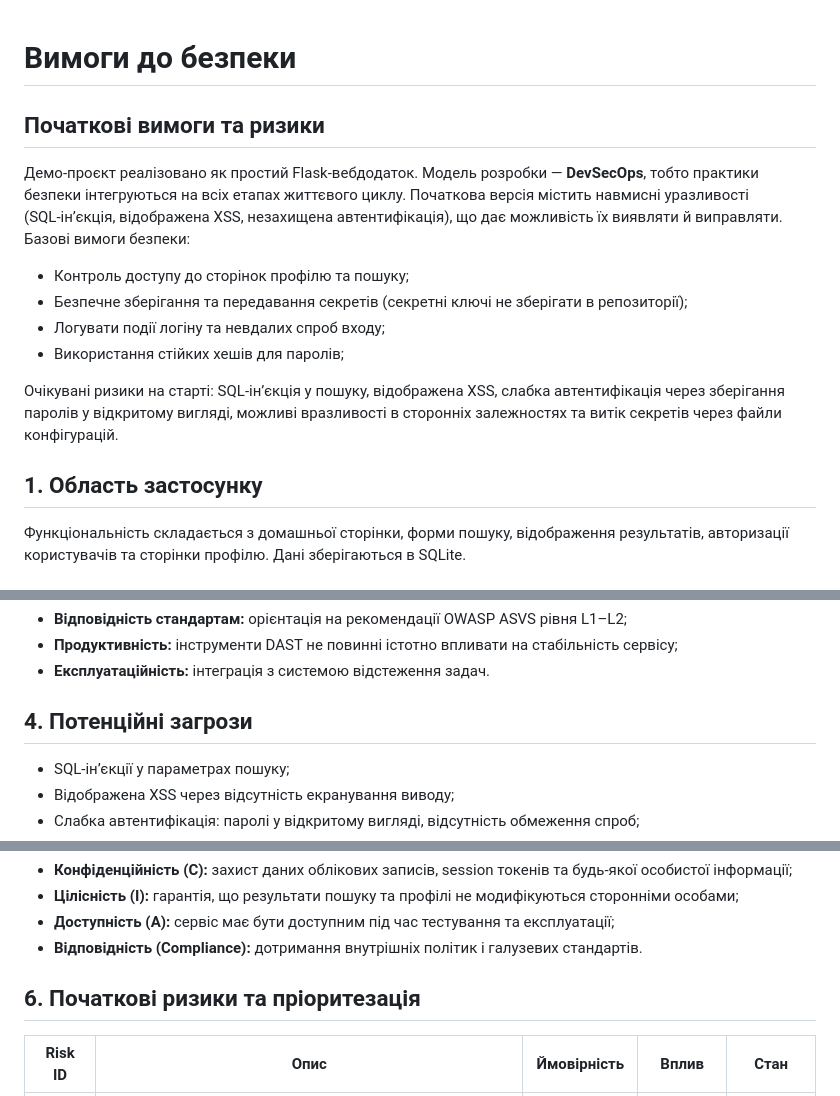
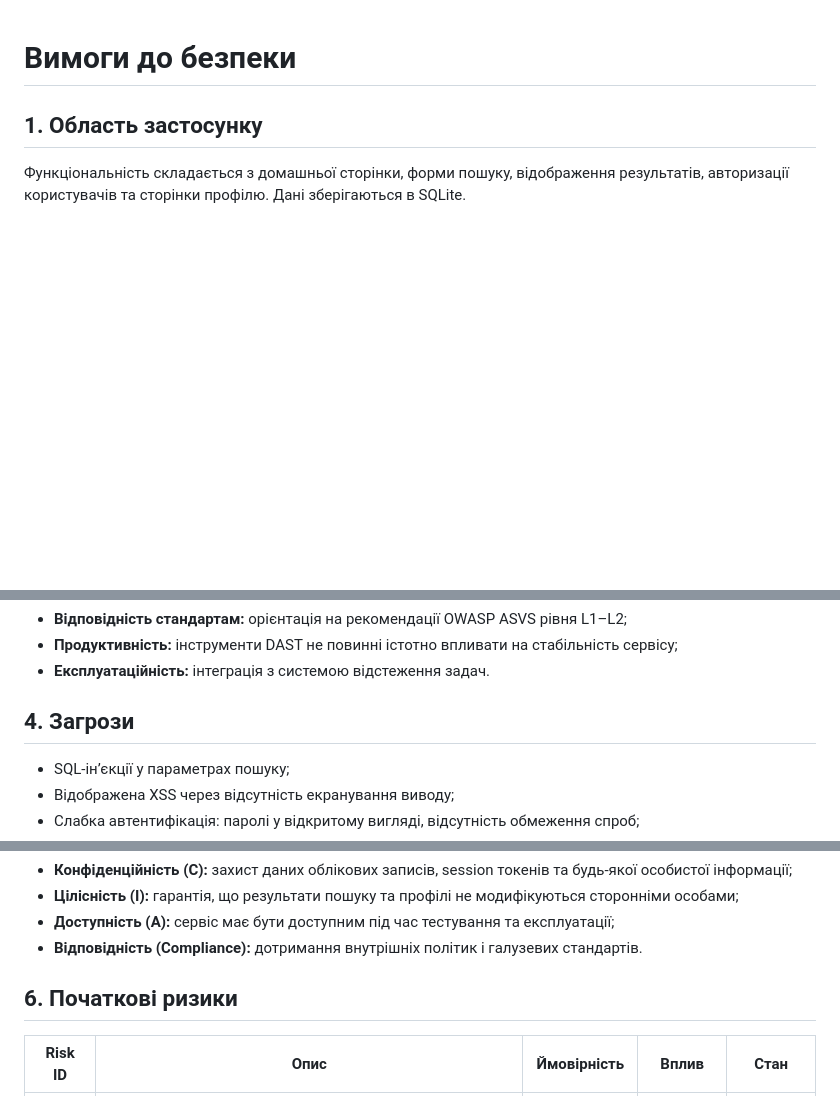
Before and after one commit to doilchenkofitm22-rgb/assignment1-2, a Markdown page: docs/requirements-security.md, 3 parts joined by grey strips. Rendered like a GitHub page; blank space fills up the shorter version.

```diff
--- a/docs/requirements-security.md
+++ b/docs/requirements-security.md
@@ -1,15 +1,4 @@
  # Вимоги до безпеки
-
-## Початкові вимоги та ризики
-
-Демо‑проєкт реалізовано як простий Flask‑вебдодаток. Модель розробки — **DevSecOps**, тобто практики безпеки інтегруються на всіх етапах життєвого циклу. Початкова версія містить навмисні уразливості (SQL‑інʼєкція, відображена XSS, незахищена автентифікація), що дає можливість їх виявляти й виправляти. Базові вимоги безпеки:
-
-* Контроль доступу до сторінок профілю та пошуку;
-* Безпечне зберігання та передавання секретів (секретні ключі не зберігати в репозиторії);
-* Логувати події логіну та невдалих спроб входу;
-* Використання стійких хешів для паролів;
-
-Очікувані ризики на старті: SQL‑інʼєкція у пошуку, відображена XSS, слабка автентифікація через зберігання паролів у відкритому вигляді, можливі вразливості в сторонніх залежностях та витік секретів через файли конфігурацій.
 
 ## 1. Область застосунку
 
@@ -29,7 +18,7 @@
 - **Продуктивність:** інструменти DAST не повинні істотно впливати на стабільність сервісу;
 - **Експлуатаційність:** інтеграція з системою відстеження задач.
 
-## 4. Потенційні загрози
+## 4. Загрози
 
 - SQL‑інʼєкції у параметрах пошуку;
 - Відображена XSS через відсутність екранування виводу;
@@ -44,7 +33,7 @@
 - **Доступність (A):** сервіс має бути доступним під час тестування та експлуатації;
 - **Відповідність (Compliance):** дотримання внутрішніх політик і галузевих стандартів.
 
-## 6. Початкові ризики та пріоритезація
+## 6. Початкові ризики
 
 | Risk ID | Опис | Ймовірність | Вплив | Стан |
 |--------|------|-------------|-------|------|
```
